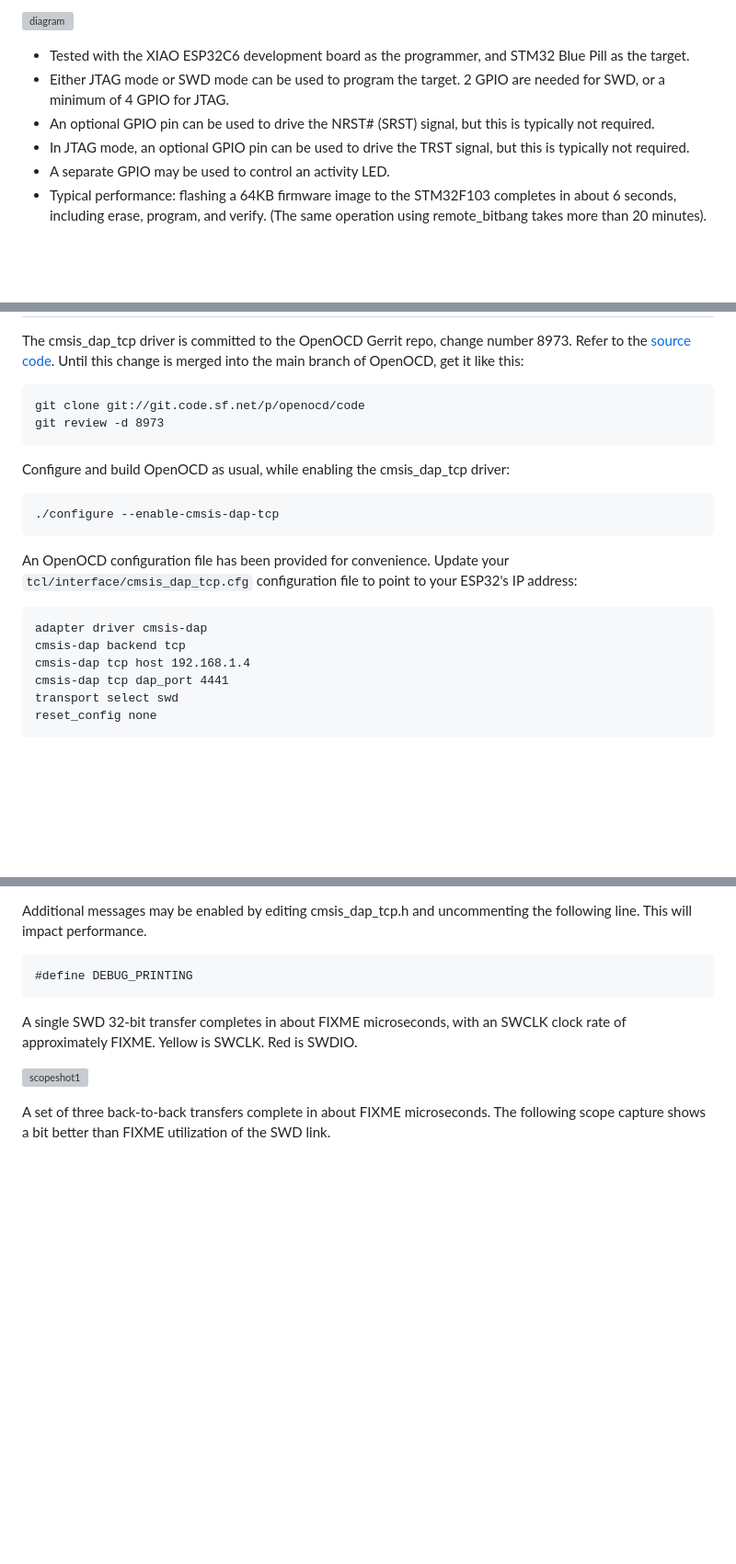
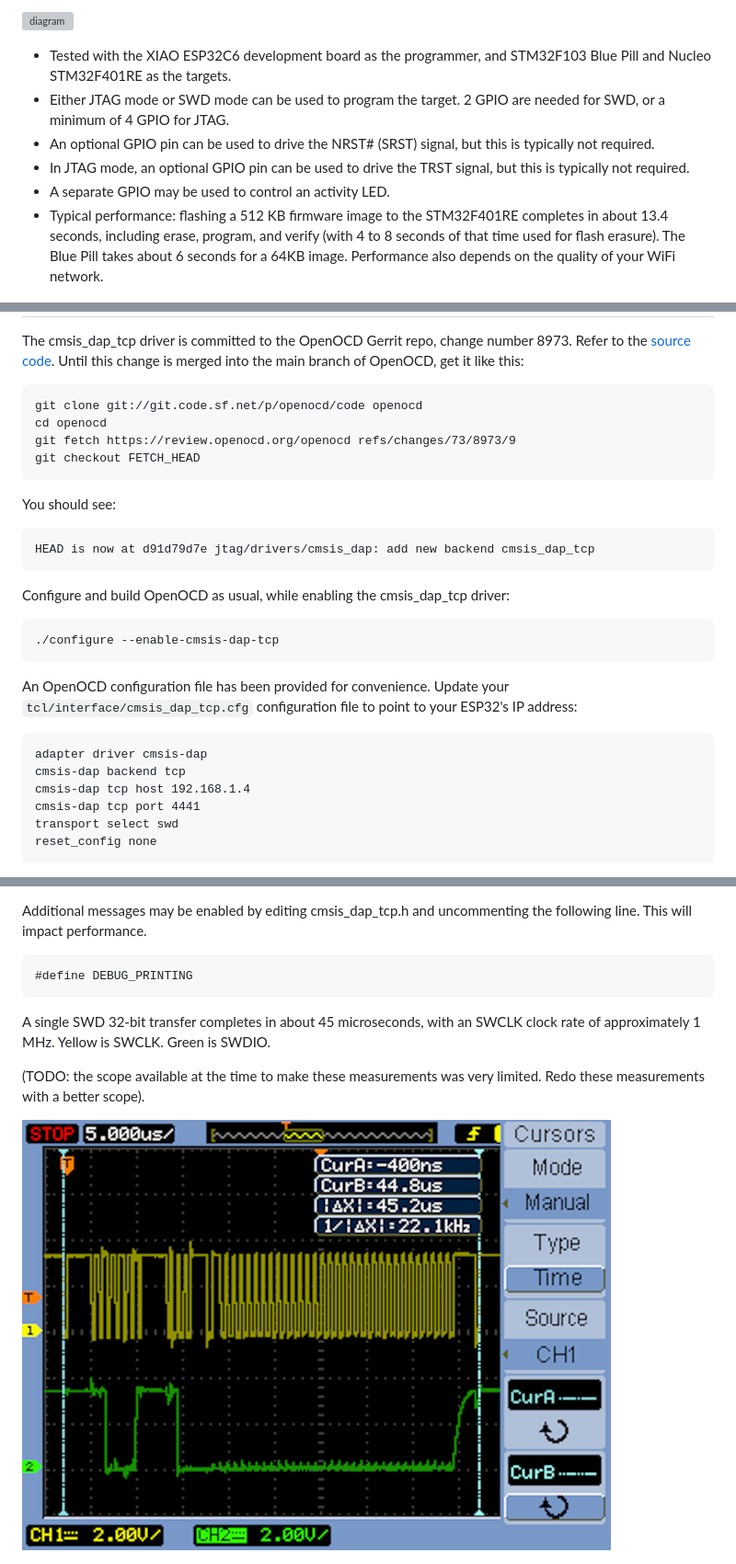
Before and after one commit to bkuschak/cmsis_dap_tcp_esp32, a Markdown page: README.md, 3 parts joined by grey strips. Shown at 92% size. GitHub-like rendering; pictures changed too: img/scopeshot1.png (added); blank space fills up the shorter version; grey boxes are pictures that could not be loaded.

Commit message:
Update README and scopeshots.

````diff
--- a/README.md
+++ b/README.md
@@ -15,8 +15,8 @@ board.
 
 ![diagram](img/cmsis_dap_tcp_diagram.svg)
 
-- Tested with the XIAO ESP32C6 development board as the programmer, and STM32
-  Blue Pill as the target.
+- Tested with the XIAO ESP32C6 development board as the programmer, and
+  STM32F103 Blue Pill and Nucleo STM32F401RE as the targets.
 - Either JTAG mode or SWD mode can be used to program the target. 2 GPIO are
   needed for SWD, or a minimum of 4 GPIO for JTAG.
 - An optional GPIO pin can be used to drive the NRST# (SRST) signal, but this
@@ -24,9 +24,11 @@ board.
 - In JTAG mode, an optional GPIO pin can be used to drive the TRST signal, but
   this is typically not required.
 - A separate GPIO may be used to control an activity LED.
-- Typical performance: flashing a 64KB firmware image to the STM32F103
-  completes in about 6 seconds, including erase, program, and verify. (The same
-  operation using remote_bitbang takes more than 20 minutes).
+- Typical performance: flashing a 512 KB firmware image to the STM32F401RE
+  completes in about 13.4 seconds, including erase, program, and verify (with 4
+  to 8 seconds of that time used for flash erasure). The Blue Pill takes about
+  6 seconds for a 64KB image. Performance also depends on the quality of your
+  WiFi network.
 
 ![pinout](img/xiao_esp32c6_pinout.png)
 
@@ -77,8 +79,16 @@ The cmsis_dap_tcp driver is committed to the OpenOCD Gerrit repo, change number
 Until this change is merged into the main branch of OpenOCD, get it like this:
 
 ```
-git clone git://git.code.sf.net/p/openocd/code
-git review -d 8973
+git clone git://git.code.sf.net/p/openocd/code openocd
+cd openocd
+git fetch https://review.openocd.org/openocd refs/changes/73/8973/9
+git checkout FETCH_HEAD
+```
+
+You should see:
+
+```
+HEAD is now at d91d79d7e jtag/drivers/cmsis_dap: add new backend cmsis_dap_tcp
 ```
 
 Configure and build OpenOCD as usual, while enabling the cmsis_dap_tcp driver:
@@ -95,7 +105,7 @@ your ESP32's IP address:
 adapter driver cmsis-dap
 cmsis-dap backend tcp
 cmsis-dap tcp host 192.168.1.4
-cmsis-dap tcp dap_port 4441
+cmsis-dap tcp port 4441
 transport select swd
 reset_config none
 ```
@@ -140,13 +150,12 @@ the following line. This will impact performance.
 #define DEBUG_PRINTING
 ```
 
-A single SWD 32-bit transfer completes in about FIXME microseconds, with an
-SWCLK clock rate of approximately FIXME. Yellow is SWCLK. Red is SWDIO.
+A single SWD 32-bit transfer completes in about 45 microseconds, with an
+SWCLK clock rate of approximately 1 MHz. Yellow is SWCLK. Green is SWDIO.
+
+(TODO: the scope available at the time to make these measurements was very
+limited. Redo these measurements with a better scope).
 
 ![scopeshot1](img/scopeshot1.png)
 
-A set of three back-to-back transfers complete in about FIXME microseconds. The
-following scope capture shows a bit better than FIXME utilization of the SWD
-link.
-
 ![scopeshot1](img/scopeshot2.png)
````
Also changed, not shown: other parts of README.md (+1 -1 lines), img/scopeshot2.png (added).
